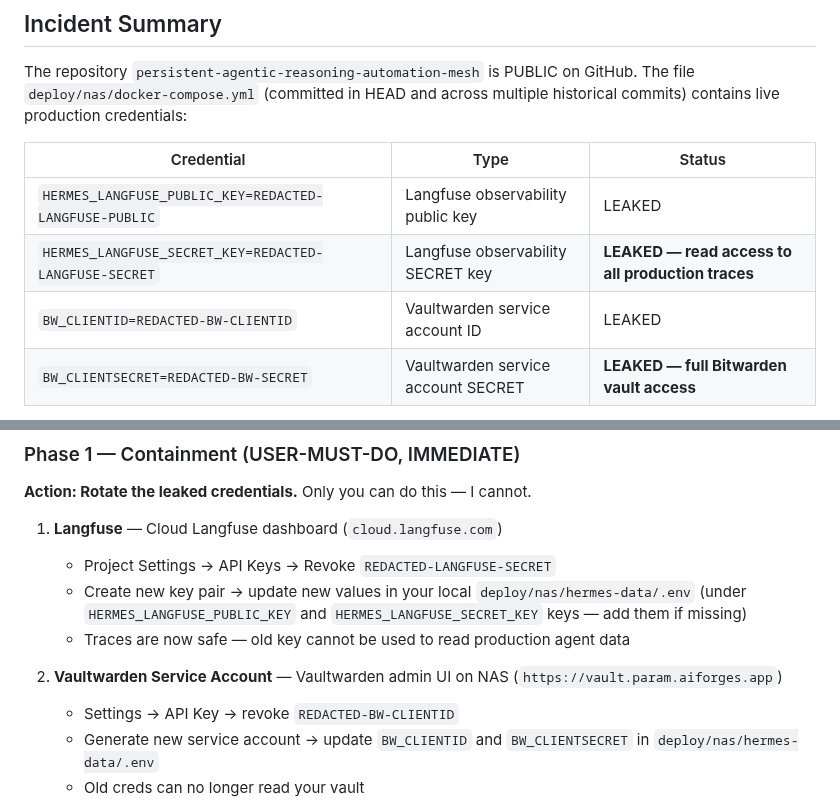
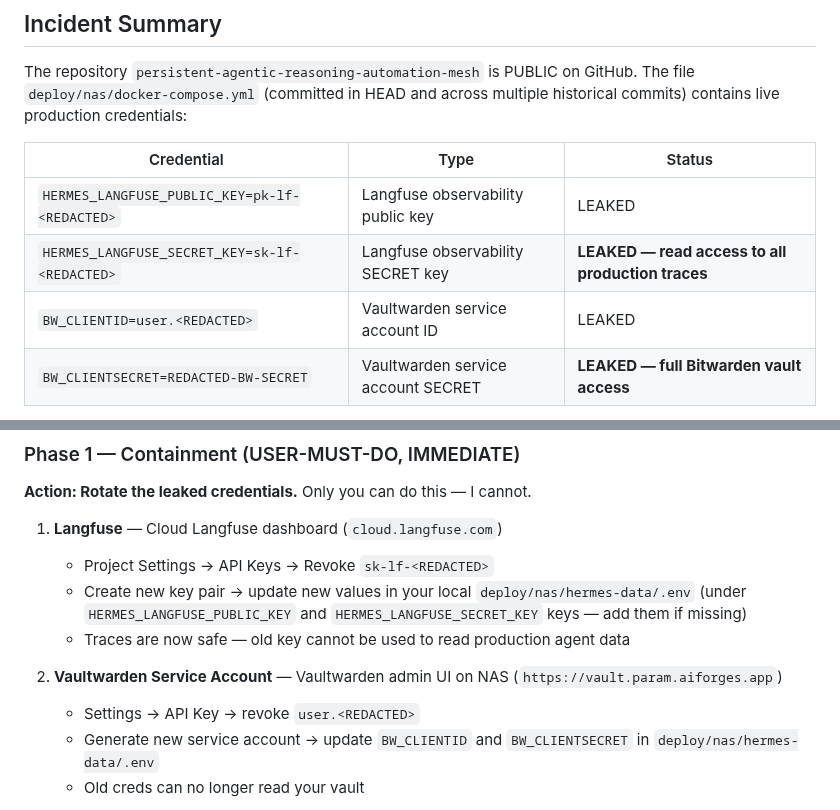
Before and after one commit to gajendravaradhan/persistent-agentic-reasoning-automation-mesh, a Markdown page: SECURITY-REMEDIATION-PLAN.md, 2 parts joined by grey strips. Rendered like a GitHub page.

Commit message:
security: sanitize remediation plan of leaked credential values
Remove actual leaked Langfuse/BW credential values from the incident
documentation. Values already rotated; history already purged; this
removes the last traces from the plan file itself.

```diff
--- a/SECURITY-REMEDIATION-PLAN.md
+++ b/SECURITY-REMEDIATION-PLAN.md
@@ -14,9 +14,9 @@ The repository `persistent-agentic-reasoning-automation-mesh` is PUBLIC on GitHu
 
 | Credential | Type | Status |
 |---|---|---|
-| `HERMES_LANGFUSE_PUBLIC_KEY=REDACTED-LANGFUSE-PUBLIC` | Langfuse observability public key | LEAKED |
-| `HERMES_LANGFUSE_SECRET_KEY=REDACTED-LANGFUSE-SECRET` | Langfuse observability SECRET key | **LEAKED — read access to all production traces** |
-| `BW_CLIENTID=REDACTED-BW-CLIENTID` | Vaultwarden service account ID | LEAKED |
+| `HERMES_LANGFUSE_PUBLIC_KEY=pk-lf-<REDACTED>` | Langfuse observability public key | LEAKED |
+| `HERMES_LANGFUSE_SECRET_KEY=sk-lf-<REDACTED>` | Langfuse observability SECRET key | **LEAKED — read access to all production traces** |
+| `BW_CLIENTID=user.<REDACTED>` | Vaultwarden service account ID | LEAKED |
 | `BW_CLIENTSECRET=REDACTED-BW-SECRET` | Vaultwarden service account SECRET | **LEAKED — full Bitwarden vault access** |
 
 Other credentials (TELEGRAM_BOT_TOKEN, ANTHROPIC_API_KEY, etc.) live in `deploy/nas/hermes-data/.env` which IS properly gitignored and NOT in git history. Verified via `git ls-files deploy/nas/hermes-data/.env` → empty.
@@ -30,12 +30,12 @@ Other credentials (TELEGRAM_BOT_TOKEN, ANTHROPIC_API_KEY, etc.) live in `deploy/
 **Action: Rotate the leaked credentials.** Only you can do this — I cannot.
 
 1. **Langfuse** — Cloud Langfuse dashboard (`cloud.langfuse.com`)
-   - Project Settings → API Keys → Revoke `REDACTED-LANGFUSE-SECRET`
+   - Project Settings → API Keys → Revoke `sk-lf-<REDACTED>`
    - Create new key pair → update new values in your local `deploy/nas/hermes-data/.env` (under `HERMES_LANGFUSE_PUBLIC_KEY` and `HERMES_LANGFUSE_SECRET_KEY` keys — add them if missing)
    - Traces are now safe — old key cannot be used to read production agent data
 
 2. **Vaultwarden Service Account** — Vaultwarden admin UI on NAS (`https://vault.param.aiforges.app`)
-   - Settings → API Key → revoke `REDACTED-BW-CLIENTID`
+   - Settings → API Key → revoke `user.<REDACTED>`
    - Generate new service account → update `BW_CLIENTID` and `BW_CLIENTSECRET` in `deploy/nas/hermes-data/.env`
    - Old creds can no longer read your vault
 
```
